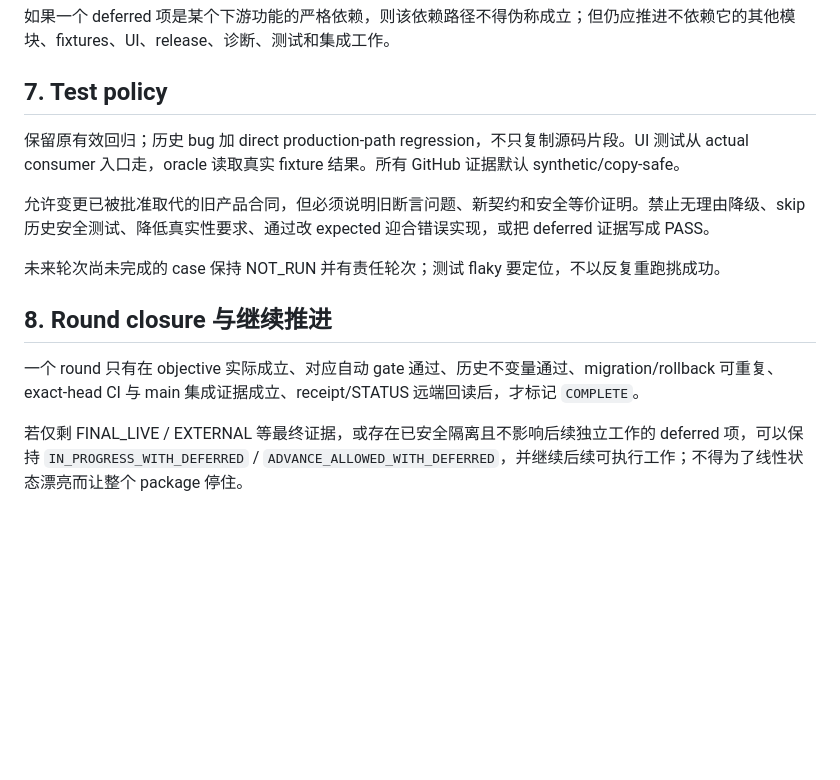
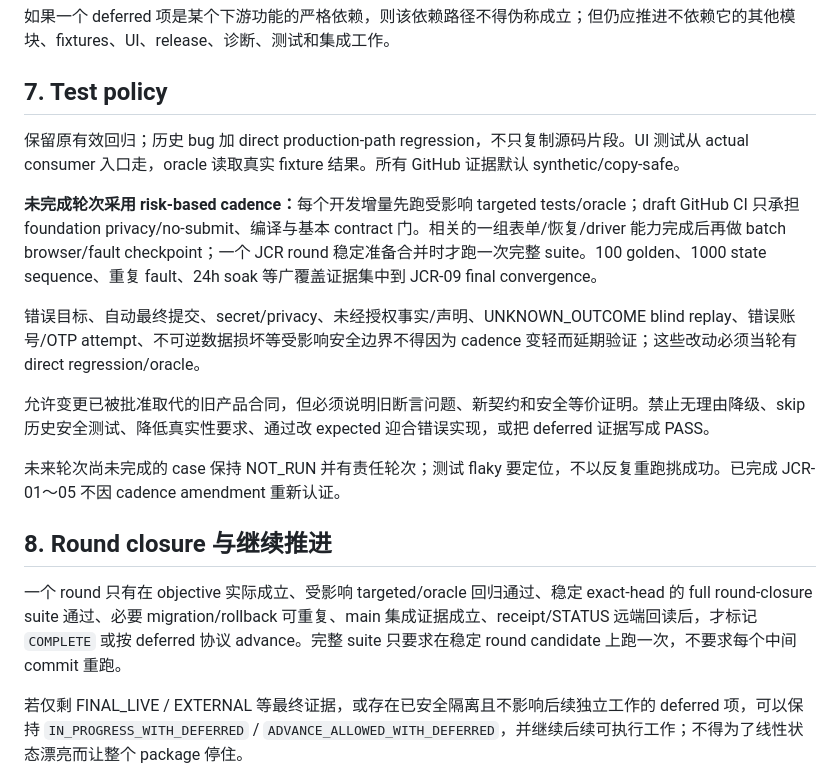
Before and after one commit to haohongfei2001-png/Job-Application-Executor, a Markdown page: docs/consumer-readiness-v1/06_EXECUTION_PROTOCOL.md, the part around the change. Drawn GitHub-style; blank space fills up the shorter version.

Commit message:
Adopt lightweight JAE inner-loop verification cadence

```diff
--- a/docs/consumer-readiness-v1/06_EXECUTION_PROTOCOL.md
+++ b/docs/consumer-readiness-v1/06_EXECUTION_PROTOCOL.md
@@ -35,11 +35,13 @@
 
 <h2 id="06_execution_protocol-7-test-policy">7. Test policy</h2>
 <p>保留原有效回归；历史 bug 加 direct production-path regression，不只复制源码片段。UI 测试从 actual consumer 入口走，oracle 读取真实 fixture 结果。所有 GitHub 证据默认 synthetic/copy-safe。</p>
+<p><strong>未完成轮次采用 risk-based cadence：</strong>每个开发增量先跑受影响 targeted tests/oracle；draft GitHub CI 只承担 foundation privacy/no-submit、编译与基本 contract 门。相关的一组表单/恢复/driver 能力完成后再做 batch browser/fault checkpoint；一个 JCR round 稳定准备合并时才跑一次完整 suite。100 golden、1000 state sequence、重复 fault、24h soak 等广覆盖证据集中到 JCR-09 final convergence。</p>
+<p>错误目标、自动最终提交、secret/privacy、未经授权事实/声明、UNKNOWN_OUTCOME blind replay、错误账号/OTP attempt、不可逆数据损坏等受影响安全边界不得因为 cadence 变轻而延期验证；这些改动必须当轮有 direct regression/oracle。</p>
 <p>允许变更已被批准取代的旧产品合同，但必须说明旧断言问题、新契约和安全等价证明。禁止无理由降级、skip 历史安全测试、降低真实性要求、通过改 expected 迎合错误实现，或把 deferred 证据写成 PASS。</p>
-<p>未来轮次尚未完成的 case 保持 NOT_RUN 并有责任轮次；测试 flaky 要定位，不以反复重跑挑成功。</p>
+<p>未来轮次尚未完成的 case 保持 NOT_RUN 并有责任轮次；测试 flaky 要定位，不以反复重跑挑成功。已完成 JCR-01～05 不因 cadence amendment 重新认证。</p>
 
 <h2 id="06_execution_protocol-8-round-advance">8. Round closure 与继续推进</h2>
-<p>一个 round 只有在 objective 实际成立、对应自动 gate 通过、历史不变量通过、migration/rollback 可重复、exact-head CI 与 main 集成证据成立、receipt/STATUS 远端回读后，才标记 <code>COMPLETE</code>。</p>
+<p>一个 round 只有在 objective 实际成立、受影响 targeted/oracle 回归通过、稳定 exact-head 的 full round-closure suite 通过、必要 migration/rollback 可重复、main 集成证据成立、receipt/STATUS 远端回读后，才标记 <code>COMPLETE</code> 或按 deferred 协议 advance。完整 suite 只要求在稳定 round candidate 上跑一次，不要求每个中间 commit 重跑。</p>
 <p>若仅剩 FINAL_LIVE / EXTERNAL 等最终证据，或存在已安全隔离且不影响后续独立工作的 deferred 项，可以保持 <code>IN_PROGRESS_WITH_DEFERRED</code> / <code>ADVANCE_ALLOWED_WITH_DEFERRED</code>，并继续后续可执行工作；不得为了线性状态漂亮而让整个 package 停住。</p>
 <p>若没有合并权限，保留 READY_TO_MERGE 并继续所有不依赖该 merge 的安全工作。若 CI 被额度/外部服务阻塞，记录 gate 未完成并继续其他工作；不得给 release 签证。</p>
 
```
